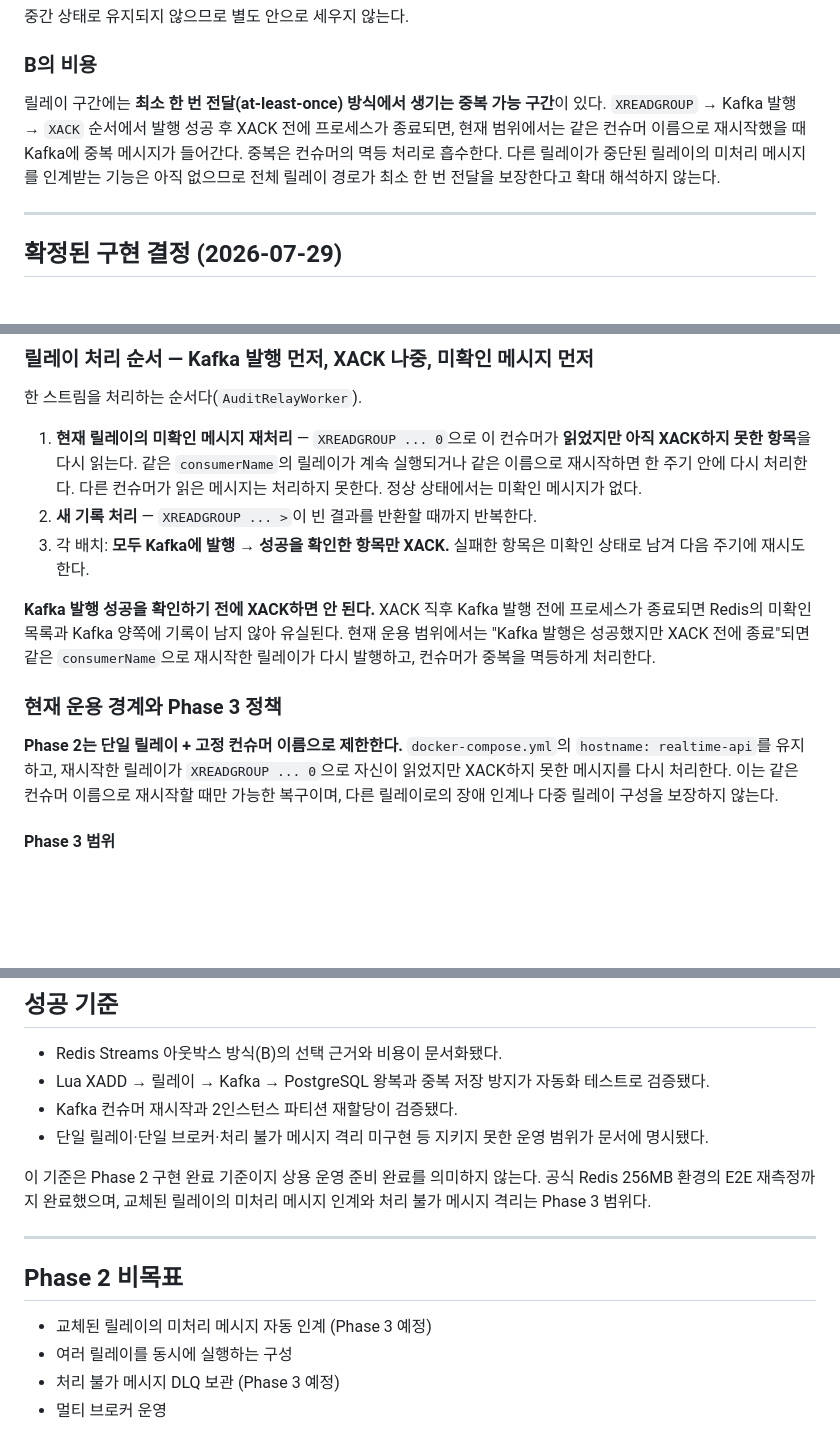
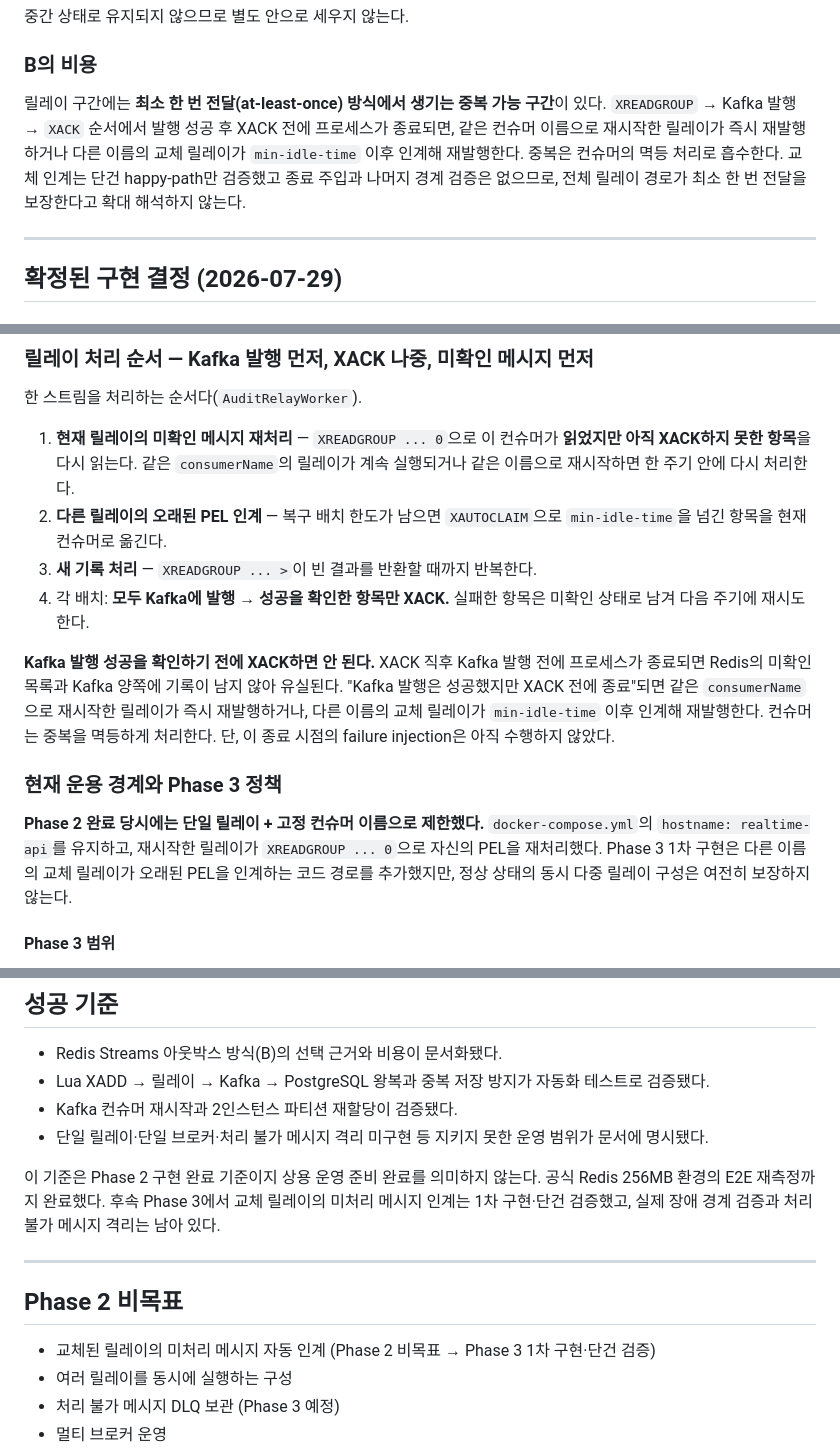
Before and after one commit to DalecB/RealtimeAPI_Java, a Markdown page: docs/SPIKE-001-kafka-migration-path.md, 3 parts joined by grey strips. GitHub-like rendering; blank space fills up the shorter version.

```diff
--- a/docs/SPIKE-001-kafka-migration-path.md
+++ b/docs/SPIKE-001-kafka-migration-path.md
@@ -64,7 +64,7 @@ Lua의 4연산 원자성을 유지하되, 스트림의 역할을 **최종 저장
 
 ### B의 비용
 
-릴레이 구간에는 **최소 한 번 전달(at-least-once) 방식에서 생기는 중복 가능 구간**이 있다. `XREADGROUP` → Kafka 발행 → `XACK` 순서에서 발행 성공 후 XACK 전에 프로세스가 종료되면, 현재 범위에서는 같은 컨슈머 이름으로 재시작했을 때 Kafka에 중복 메시지가 들어간다. 중복은 컨슈머의 멱등 처리로 흡수한다. 다른 릴레이가 중단된 릴레이의 미처리 메시지를 인계받는 기능은 아직 없으므로 전체 릴레이 경로가 최소 한 번 전달을 보장한다고 확대 해석하지 않는다.
+릴레이 구간에는 **최소 한 번 전달(at-least-once) 방식에서 생기는 중복 가능 구간**이 있다. `XREADGROUP` → Kafka 발행 → `XACK` 순서에서 발행 성공 후 XACK 전에 프로세스가 종료되면, 같은 컨슈머 이름으로 재시작한 릴레이가 즉시 재발행하거나 다른 이름의 교체 릴레이가 `min-idle-time` 이후 인계해 재발행한다. 중복은 컨슈머의 멱등 처리로 흡수한다. 교체 인계는 단건 happy-path만 검증했고 종료 주입과 나머지 경계 검증은 없으므로, 전체 릴레이 경로가 최소 한 번 전달을 보장한다고 확대 해석하지 않는다.
 
 ---
 
@@ -162,15 +162,16 @@ D-010에서는 "릴레이가 마지막으로 Kafka에 발행한 엔트리 ID"를
 
 한 스트림을 처리하는 순서다(`AuditRelayWorker`).
 
-1. **현재 릴레이의 미확인 메시지 재처리** — `XREADGROUP ... 0`으로 이 컨슈머가 **읽었지만 아직 XACK하지 못한 항목**을 다시 읽는다. 같은 `consumerName`의 릴레이가 계속 실행되거나 같은 이름으로 재시작하면 한 주기 안에 다시 처리한다. 다른 컨슈머가 읽은 메시지는 처리하지 못한다. 정상 상태에서는 미확인 메시지가 없다.
-2. **새 기록 처리** — `XREADGROUP ... >`이 빈 결과를 반환할 때까지 반복한다.
-3. 각 배치: **모두 Kafka에 발행 → 성공을 확인한 항목만 XACK.** 실패한 항목은 미확인 상태로 남겨 다음 주기에 재시도한다.
+1. **현재 릴레이의 미확인 메시지 재처리** — `XREADGROUP ... 0`으로 이 컨슈머가 **읽었지만 아직 XACK하지 못한 항목**을 다시 읽는다. 같은 `consumerName`의 릴레이가 계속 실행되거나 같은 이름으로 재시작하면 한 주기 안에 다시 처리한다.
+2. **다른 릴레이의 오래된 PEL 인계** — 복구 배치 한도가 남으면 `XAUTOCLAIM`으로 `min-idle-time`을 넘긴 항목을 현재 컨슈머로 옮긴다.
+3. **새 기록 처리** — `XREADGROUP ... >`이 빈 결과를 반환할 때까지 반복한다.
+4. 각 배치: **모두 Kafka에 발행 → 성공을 확인한 항목만 XACK.** 실패한 항목은 미확인 상태로 남겨 다음 주기에 재시도한다.
 
-**Kafka 발행 성공을 확인하기 전에 XACK하면 안 된다.** XACK 직후 Kafka 발행 전에 프로세스가 종료되면 Redis의 미확인 목록과 Kafka 양쪽에 기록이 남지 않아 유실된다. 현재 운용 범위에서는 "Kafka 발행은 성공했지만 XACK 전에 종료"되면 같은 `consumerName`으로 재시작한 릴레이가 다시 발행하고, 컨슈머가 중복을 멱등하게 처리한다.
+**Kafka 발행 성공을 확인하기 전에 XACK하면 안 된다.** XACK 직후 Kafka 발행 전에 프로세스가 종료되면 Redis의 미확인 목록과 Kafka 양쪽에 기록이 남지 않아 유실된다. "Kafka 발행은 성공했지만 XACK 전에 종료"되면 같은 `consumerName`으로 재시작한 릴레이가 즉시 재발행하거나, 다른 이름의 교체 릴레이가 `min-idle-time` 이후 인계해 재발행한다. 컨슈머는 중복을 멱등하게 처리한다. 단, 이 종료 시점의 failure injection은 아직 수행하지 않았다.
 
 ### 현재 운용 경계와 Phase 3 정책
 
-**Phase 2는 단일 릴레이 + 고정 컨슈머 이름으로 제한한다.** `docker-compose.yml`의 `hostname: realtime-api`를 유지하고, 재시작한 릴레이가 `XREADGROUP ... 0`으로 자신이 읽었지만 XACK하지 못한 메시지를 다시 처리한다. 이는 같은 컨슈머 이름으로 재시작할 때만 가능한 복구이며, 다른 릴레이로의 장애 인계나 다중 릴레이 구성을 보장하지 않는다.
+**Phase 2 완료 당시에는 단일 릴레이 + 고정 컨슈머 이름으로 제한했다.** `docker-compose.yml`의 `hostname: realtime-api`를 유지하고, 재시작한 릴레이가 `XREADGROUP ... 0`으로 자신의 PEL을 재처리했다. Phase 3 1차 구현은 다른 이름의 교체 릴레이가 오래된 PEL을 인계하는 코드 경로를 추가했지만, 정상 상태의 동시 다중 릴레이 구성은 여전히 보장하지 않는다.
 
 #### Phase 3 범위
 
@@ -350,13 +351,13 @@ Redis Stream에서 아직 읽지 않은 항목은 `XINFO GROUPS`의 `lag`, 읽
 - Kafka 컨슈머 재시작과 2인스턴스 파티션 재할당이 검증됐다.
 - 단일 릴레이·단일 브로커·처리 불가 메시지 격리 미구현 등 지키지 못한 운영 범위가 문서에 명시됐다.
 
-이 기준은 Phase 2 구현 완료 기준이지 상용 운영 준비 완료를 의미하지 않는다. 공식 Redis 256MB 환경의 E2E 재측정까지 완료했으며, 교체된 릴레이의 미처리 메시지 인계와 처리 불가 메시지 격리는 Phase 3 범위다.
+이 기준은 Phase 2 구현 완료 기준이지 상용 운영 준비 완료를 의미하지 않는다. 공식 Redis 256MB 환경의 E2E 재측정까지 완료했다. 후속 Phase 3에서 교체 릴레이의 미처리 메시지 인계는 1차 구현·단건 검증했고, 실제 장애 경계 검증과 처리 불가 메시지 격리는 남아 있다.
 
 ---
 
 ## Phase 2 비목표
 
-- 교체된 릴레이의 미처리 메시지 자동 인계 (Phase 3 예정)
+- 교체된 릴레이의 미처리 메시지 자동 인계 (Phase 2 비목표 → Phase 3 1차 구현·단건 검증)
 - 여러 릴레이를 동시에 실행하는 구성
 - 처리 불가 메시지 DLQ 보관 (Phase 3 예정)
 - 멀티 브로커 운영
```
Also changed, not shown: other parts of docs/SPIKE-001-kafka-migration-path.md (+1 -1 lines), README.md (+1 -1 lines), docs/PRD.md (+1 -1 lines).
